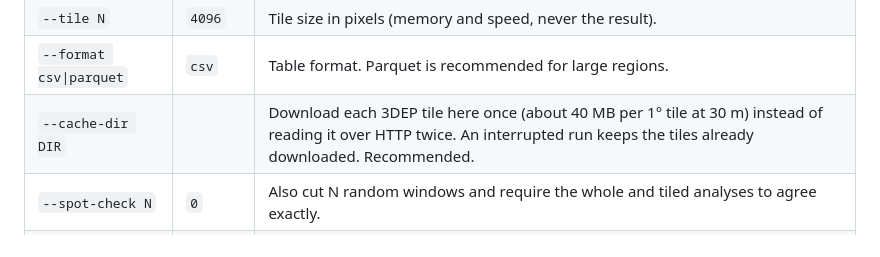
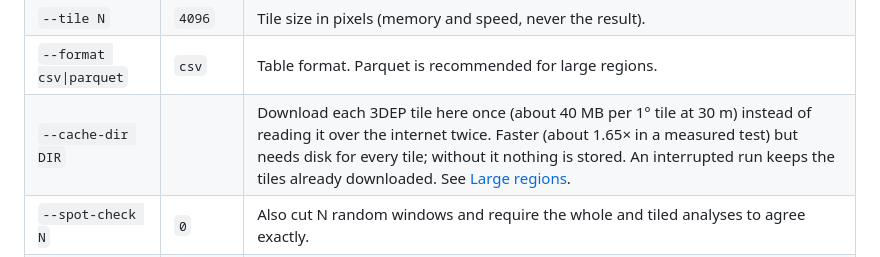
Before and after one commit to UJJAWAL-01/h3-lowpoints, a Markdown page: docs/cli.md, the part around the change. Rendered like a GitHub page.

```diff
--- a/docs/cli.md
+++ b/docs/cli.md
@@ -73,7 +73,7 @@ writes the tables as they are produced, then verifies the result. See
 | `--min-depth M` | `0.15` | Shallowest depression kept, metres. For 30 m data 0.5 to 1 is sensible. |
 | `--tile N` | `4096` | Tile size in pixels (memory and speed, never the result). |
 | `--format csv\|parquet` | `csv` | Table format. Parquet is recommended for large regions. |
-| `--cache-dir DIR` | | Download each 3DEP tile here once (about 40 MB per 1° tile at 30 m) instead of reading it over HTTP twice. An interrupted run keeps the tiles already downloaded. Recommended. |
+| `--cache-dir DIR` | | Download each 3DEP tile here once (about 40 MB per 1° tile at 30 m) instead of reading it over the internet twice. Faster (about 1.65× in a measured test) but needs disk for every tile; without it nothing is stored. An interrupted run keeps the tiles already downloaded. See [Large regions](large-regions.md#streaming-or-caching-the-tiles). |
 | `--spot-check N` | `0` | Also cut N random windows and require the whole and tiled analyses to agree exactly. |
 | `--map FILE.html` | | Also write the interactive map (for small regions; a state has millions of cells). |
 
```
Also changed, not shown: docs/large-regions.md (+48 -15 lines).
